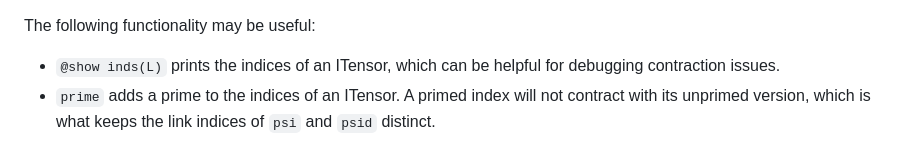
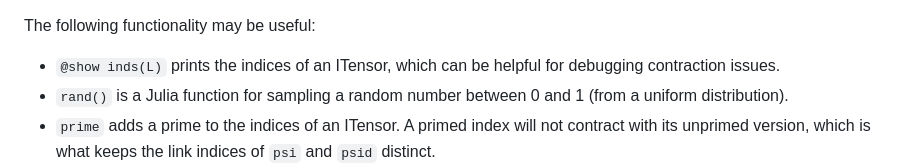
Before and after one commit to ITensor/ITensorSchool-2026, a Markdown page: Tutorials/HandsOn2/README.md, the part around the change. GitHub-like rendering; folded sections open.

```diff
--- a/Tutorials/HandsOn2/README.md
+++ b/Tutorials/HandsOn2/README.md
@@ -283,6 +283,7 @@ You project both copies of site 1 onto the state you sampled. The projected copy
 The following functionality may be useful:
 
 - `@show inds(L)` prints the indices of an ITensor, which can be helpful for debugging contraction issues.
+- `rand()` is a Julia function for sampling a random number between 0 and 1 (from a uniform distribution).
 - `prime` adds a prime to the indices of an ITensor. A primed index will not contract with its unprimed version, which is what keeps the link indices of `psi` and `psid` distinct.
 - `onehot(s => n)` is a tensor with Index `s` of all zeros except for the element `n`, which is `1`. You can contract it with an ITensor that has Index `s` to project onto that state.
 - `scalar` turns a tensor with no indices into a number.
```
